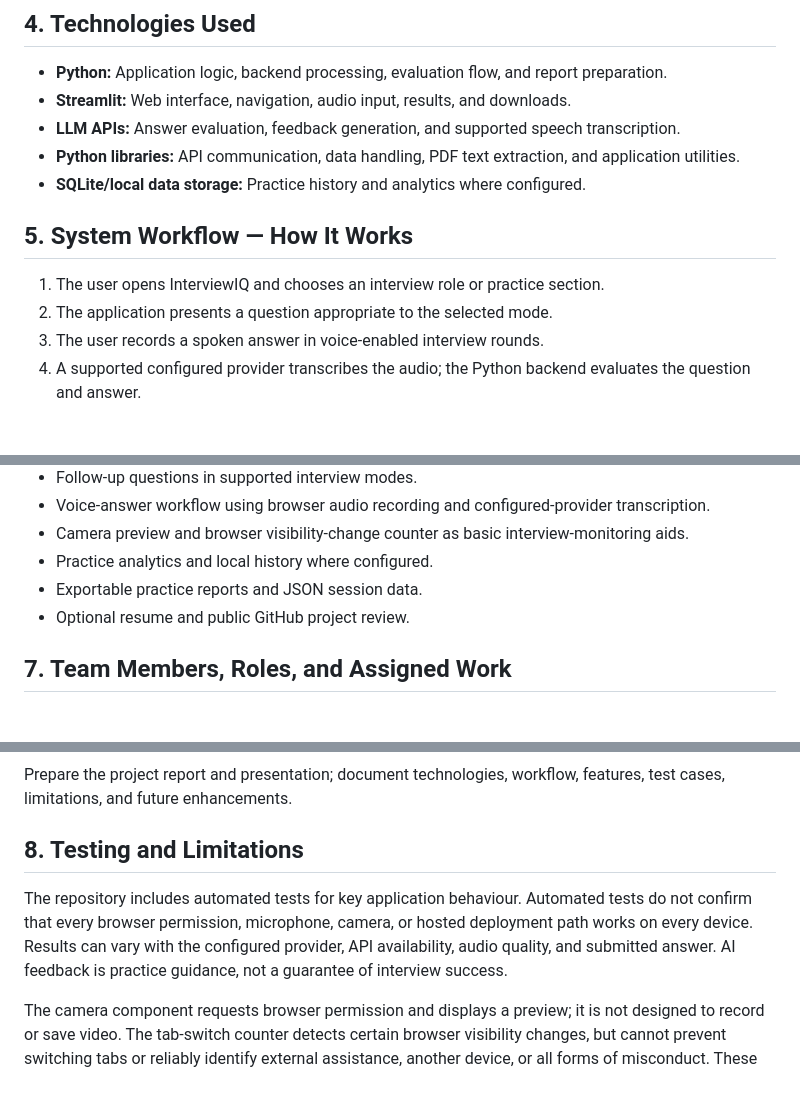
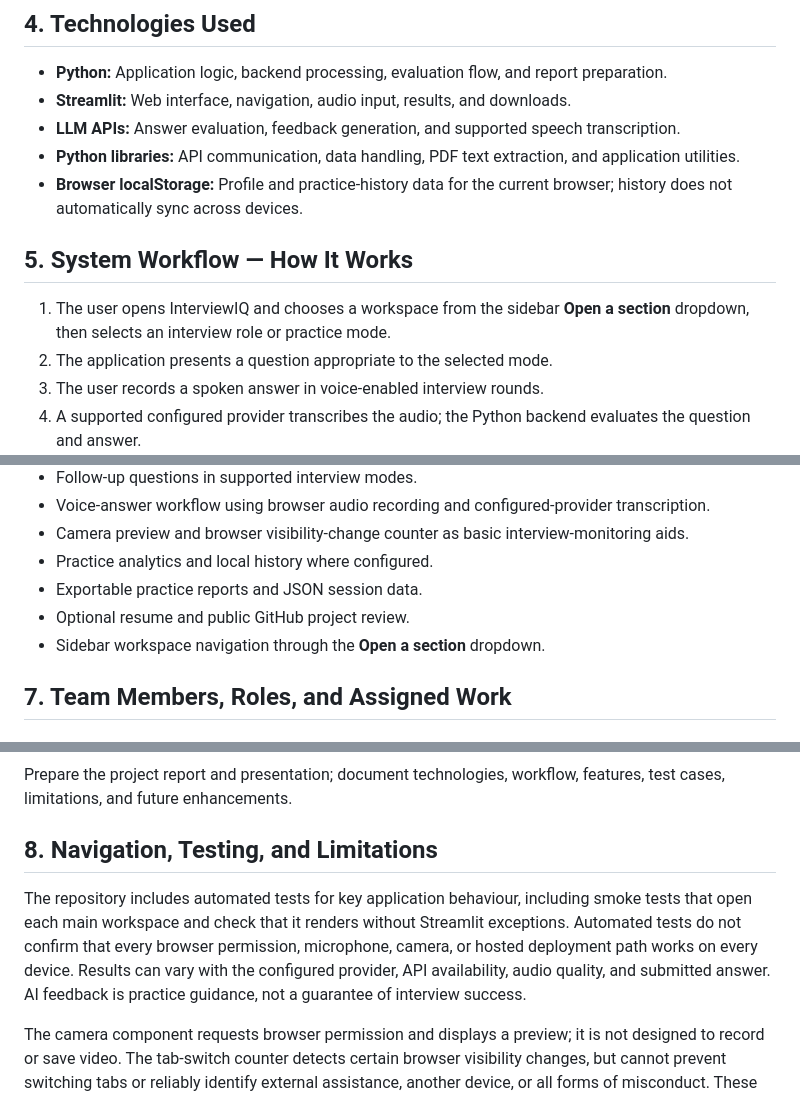
Before and after one commit to Sur2004/interview_iq, a Markdown page: docs/PROJECT_REPORT.md, 3 parts joined by grey strips. GitHub-like rendering; blank space fills up the shorter version.

Commit message:
Align project report with guest-mode navigation and browser storage

```diff
--- a/docs/PROJECT_REPORT.md
+++ b/docs/PROJECT_REPORT.md
@@ -18,10 +18,10 @@ Students may practise interviews without clear feedback on whether answers are r
 - **Streamlit:** Web interface, navigation, audio input, results, and downloads.
 - **LLM APIs:** Answer evaluation, feedback generation, and supported speech transcription.
 - **Python libraries:** API communication, data handling, PDF text extraction, and application utilities.
-- **SQLite/local data storage:** Practice history and analytics where configured.
+- **Browser localStorage:** Profile and practice-history data for the current browser; history does not automatically sync across devices.
 
 ## 5. System Workflow — How It Works
-1. The user opens InterviewIQ and chooses an interview role or practice section.
+1. The user opens InterviewIQ and chooses a workspace from the sidebar **Open a section** dropdown, then selects an interview role or practice mode.
 2. The application presents a question appropriate to the selected mode.
 3. The user records a spoken answer in voice-enabled interview rounds.
 4. A supported configured provider transcribes the audio; the Python backend evaluates the question and answer.
@@ -38,6 +38,7 @@ Students may practise interviews without clear feedback on whether answers are r
 - Practice analytics and local history where configured.
 - Exportable practice reports and JSON session data.
 - Optional resume and public GitHub project review.
+- Sidebar workspace navigation through the **Open a section** dropdown.
 
 ## 7. Team Members, Roles, and Assigned Work
 
@@ -53,8 +54,8 @@ Design a clear and consistent experience for role selection, interview questions
 ### G. Jhon — Documentation
 Prepare the project report and presentation; document technologies, workflow, features, test cases, limitations, and future enhancements.
 
-## 8. Testing and Limitations
-The repository includes automated tests for key application behaviour. Automated tests do not confirm that every browser permission, microphone, camera, or hosted deployment path works on every device. Results can vary with the configured provider, API availability, audio quality, and submitted answer. AI feedback is practice guidance, not a guarantee of interview success.
+## 8. Navigation, Testing, and Limitations
+The repository includes automated tests for key application behaviour, including smoke tests that open each main workspace and check that it renders without Streamlit exceptions. Automated tests do not confirm that every browser permission, microphone, camera, or hosted deployment path works on every device. Results can vary with the configured provider, API availability, audio quality, and submitted answer. AI feedback is practice guidance, not a guarantee of interview success.
 
 The camera component requests browser permission and displays a preview; it is not designed to record or save video. The tab-switch counter detects certain browser visibility changes, but cannot prevent switching tabs or reliably identify external assistance, another device, or all forms of misconduct. These are basic monitoring aids, not a complete proctoring system, and need manual testing in the deployed browser.
 
```
